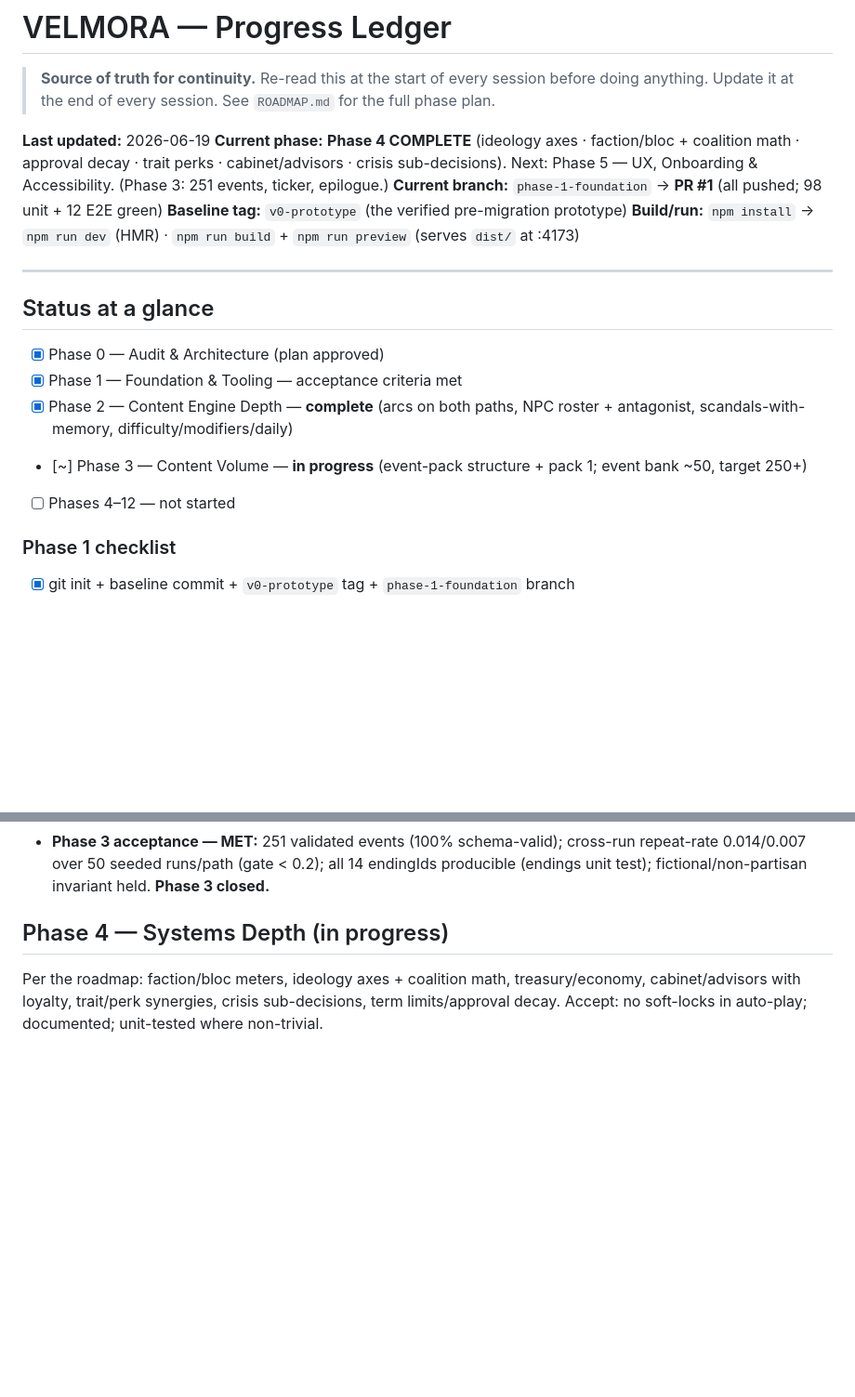
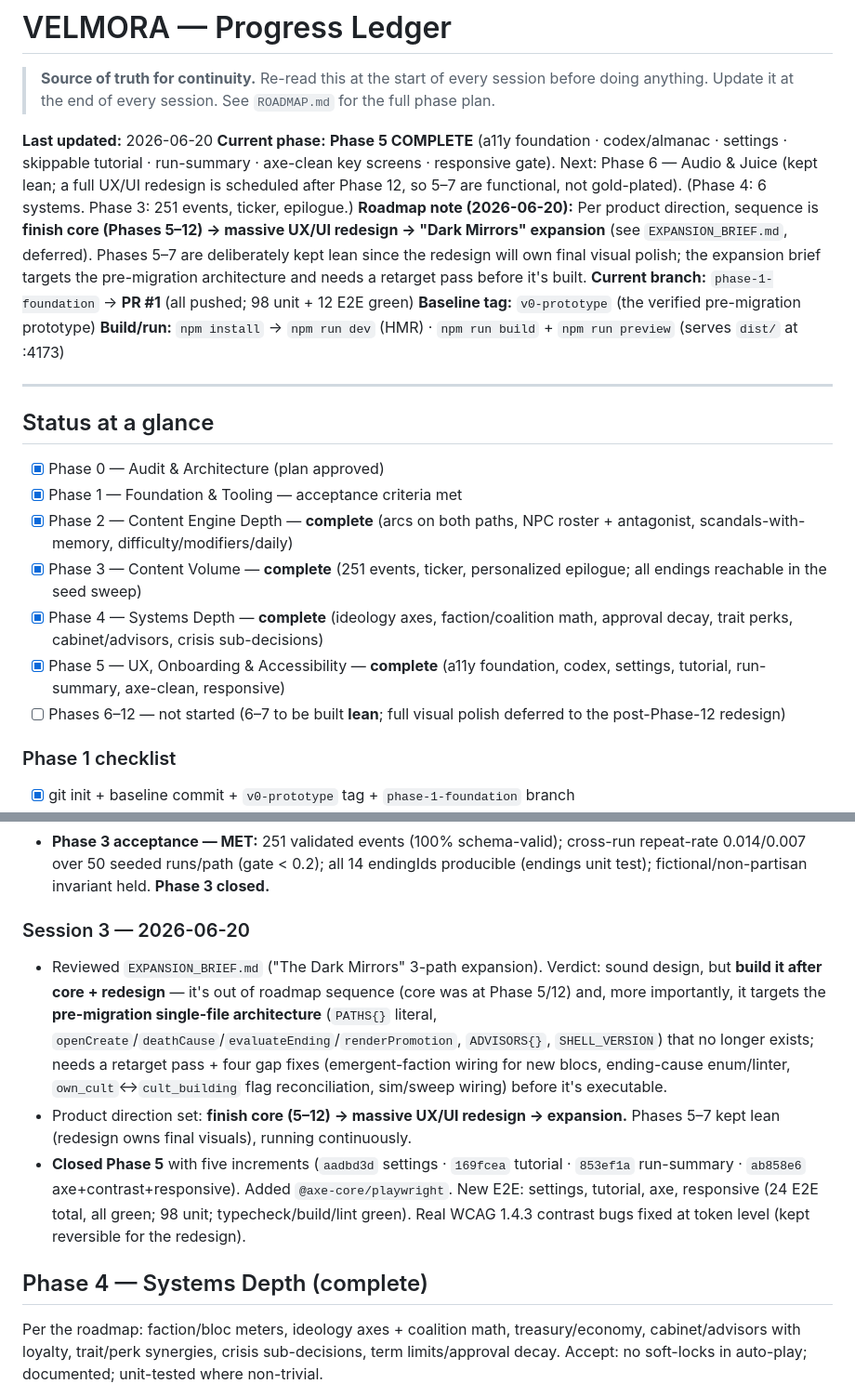
Before and after one commit to richter83-star/velmora, a Markdown page: docs/PROGRESS.md, 2 parts joined by grey strips. Shown at 93% size. Rendered like a GitHub page; blank space fills up the shorter version.

```diff
--- a/docs/PROGRESS.md
+++ b/docs/PROGRESS.md
@@ -2,8 +2,9 @@
 
 > **Source of truth for continuity.** Re-read this at the start of every session before doing anything. Update it at the end of every session. See `ROADMAP.md` for the full phase plan.
 
-**Last updated:** 2026-06-19
-**Current phase:** **Phase 4 COMPLETE** (ideology axes · faction/bloc + coalition math · approval decay · trait perks · cabinet/advisors · crisis sub-decisions). Next: Phase 5 — UX, Onboarding & Accessibility. (Phase 3: 251 events, ticker, epilogue.)
+**Last updated:** 2026-06-20
+**Current phase:** **Phase 5 COMPLETE** (a11y foundation · codex/almanac · settings · skippable tutorial · run-summary · axe-clean key screens · responsive gate). Next: Phase 6 — Audio & Juice (kept lean; a full UX/UI redesign is scheduled after Phase 12, so 5–7 are functional, not gold-plated). (Phase 4: 6 systems. Phase 3: 251 events, ticker, epilogue.)
+**Roadmap note (2026-06-20):** Per product direction, sequence is **finish core (Phases 5–12) → massive UX/UI redesign → "Dark Mirrors" expansion** (see `EXPANSION_BRIEF.md`, deferred). Phases 5–7 are deliberately kept lean since the redesign will own final visual polish; the expansion brief targets the pre-migration architecture and needs a retarget pass before it's built.
 **Current branch:** `phase-1-foundation` → **PR #1** (all pushed; 98 unit + 12 E2E green)
 **Baseline tag:** `v0-prototype` (the verified pre-migration prototype)
 **Build/run:** `npm install` → `npm run dev` (HMR) · `npm run build` + `npm run preview` (serves `dist/` at :4173)
@@ -15,8 +16,10 @@
 - [x] Phase 0 — Audit & Architecture (plan approved)
 - [x] Phase 1 — Foundation & Tooling — acceptance criteria met
 - [x] Phase 2 — Content Engine Depth — **complete** (arcs on both paths, NPC roster + antagonist, scandals-with-memory, difficulty/modifiers/daily)
-- [~] Phase 3 — Content Volume — **in progress** (event-pack structure + pack 1; event bank ~50, target 250+)
-- [ ] Phases 4–12 — not started
+- [x] Phase 3 — Content Volume — **complete** (251 events, ticker, personalized epilogue; all endings reachable in the seed sweep)
+- [x] Phase 4 — Systems Depth — **complete** (ideology axes, faction/coalition math, approval decay, trait perks, cabinet/advisors, crisis sub-decisions)
+- [x] Phase 5 — UX, Onboarding & Accessibility — **complete** (a11y foundation, codex, settings, tutorial, run-summary, axe-clean, responsive)
+- [ ] Phases 6–12 — not started (6–7 to be built **lean**; full visual polish deferred to the post-Phase-12 redesign)
 
 ### Phase 1 checklist
 
@@ -116,7 +119,13 @@
 - **Personalized epilogue** (`b653bc0`): `engine/epilogue.ts` `buildEpilogue(S)` closes the ending screen with up to three flag-driven "Years Later…" beats + a rival-parting note + a path-flavored closer, so two runs reaching the same ending read differently. 4 unit tests; smoke asserts beats render on both paths.
 - **Phase 3 acceptance — MET:** 251 validated events (100% schema-valid); cross-run repeat-rate 0.014/0.007 over 50 seeded runs/path (gate < 0.2); all 14 endingIds producible (endings unit test); fictional/non-partisan invariant held. **Phase 3 closed.**
 
-## Phase 4 — Systems Depth (in progress)
+### Session 3 — 2026-06-20
+
+- Reviewed `EXPANSION_BRIEF.md` ("The Dark Mirrors" 3-path expansion). Verdict: sound design, but **build it after core + redesign** — it's out of roadmap sequence (core was at Phase 5/12) and, more importantly, it targets the **pre-migration single-file architecture** (`PATHS{}` literal, `openCreate`/`deathCause`/`evaluateEnding`/`renderPromotion`, `ADVISORS{}`, `SHELL_VERSION`) that no longer exists; needs a retarget pass + four gap fixes (emergent-faction wiring for new blocs, ending-cause enum/linter, `own_cult`↔`cult_building` flag reconciliation, sim/sweep wiring) before it's executable.
+- Product direction set: **finish core (5–12) → massive UX/UI redesign → expansion.** Phases 5–7 kept lean (redesign owns final visuals), running continuously.
+- **Closed Phase 5** with five increments (`aadbd3d` settings · `169fcea` tutorial · `853ef1a` run-summary · `ab858e6` axe+contrast+responsive). Added `@axe-core/playwright`. New E2E: settings, tutorial, axe, responsive (24 E2E total, all green; 98 unit; typecheck/build/lint green). Real WCAG 1.4.3 contrast bugs fixed at token level (kept reversible for the redesign).
+
+## Phase 4 — Systems Depth (complete)
 
 Per the roadmap: faction/bloc meters, ideology axes + coalition math, treasury/economy, cabinet/advisors with loyalty, trait/perk synergies, crisis sub-decisions, term limits/approval decay. Accept: no soft-locks in auto-play; documented; unit-tested where non-trivial.
 
```
Also changed, not shown: other parts of docs/PROGRESS.md (+14 -7 lines).
